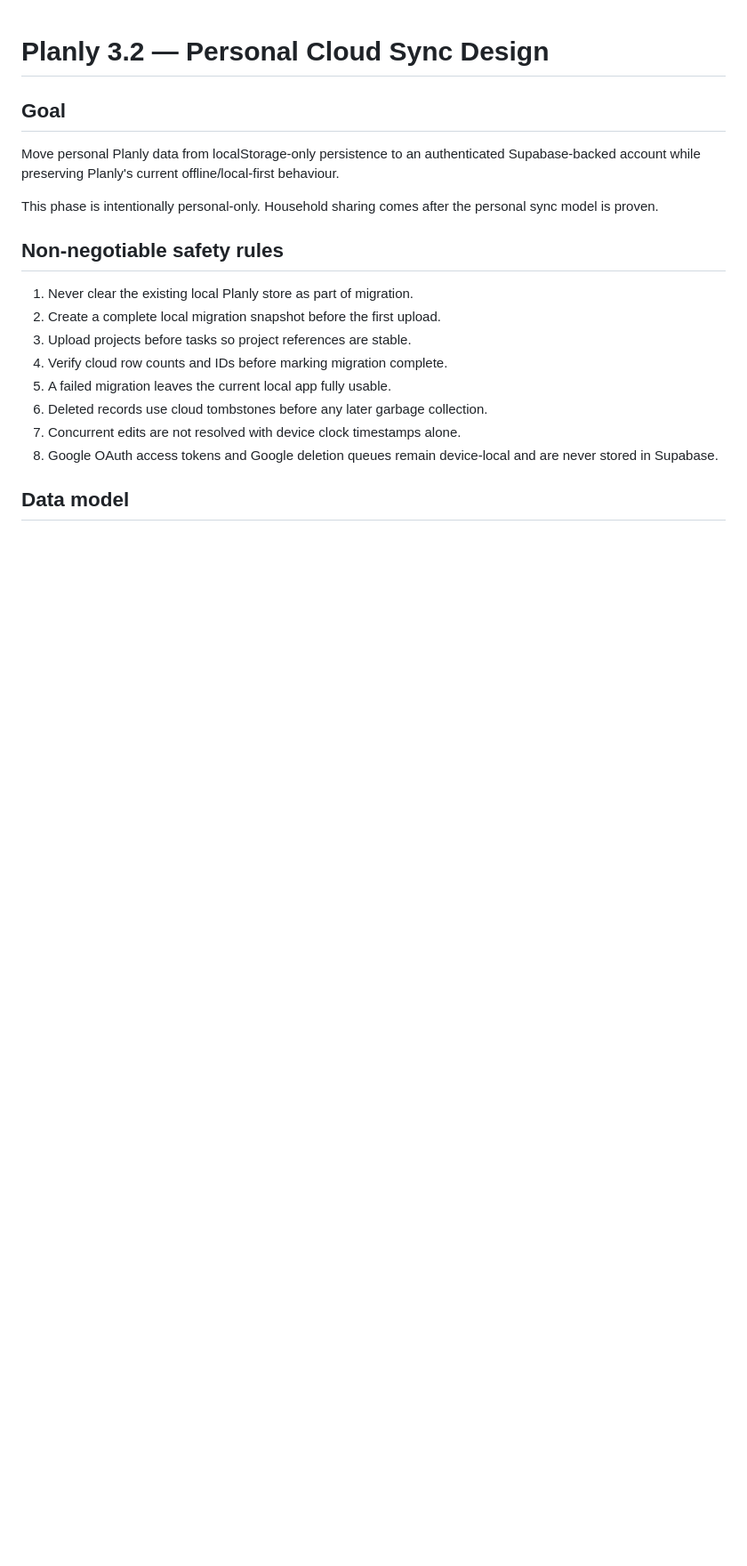
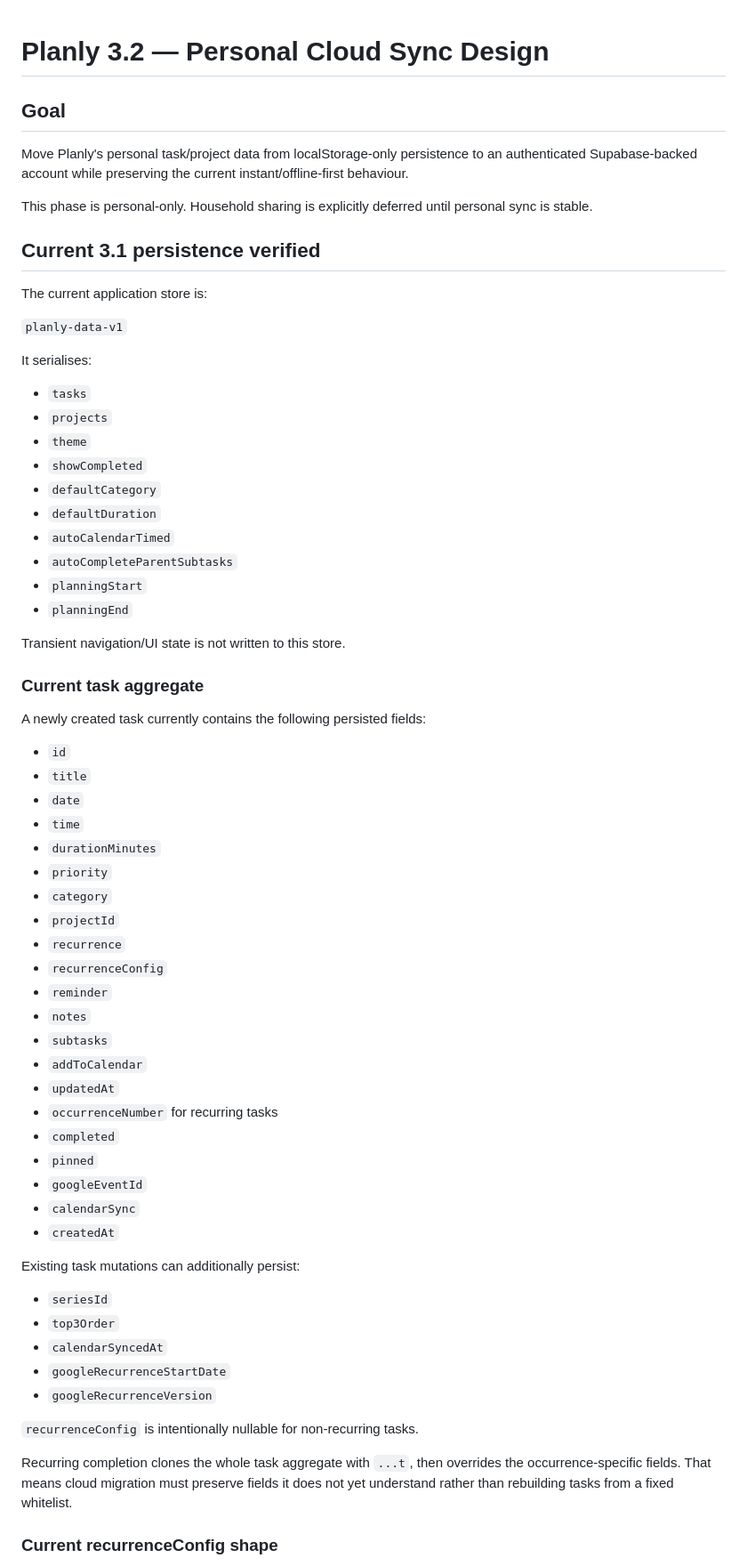
Before and after one commit to Kovacs-x/planly, a Markdown page: docs/planly-3.2-cloud-sync.md, the part around one of its changes. Shown at 89% size. GitHub-like rendering; blank space fills up the shorter version.

```diff
--- a/docs/planly-3.2-cloud-sync.md
+++ b/docs/planly-3.2-cloud-sync.md
@@ -2,19 +2,68 @@
 
 ## Goal
 
-Move personal Planly data from localStorage-only persistence to an authenticated Supabase-backed account while preserving Planly's current offline/local-first behaviour.
+Move Planly's personal task/project data from localStorage-only persistence to an authenticated Supabase-backed account while preserving the current instant/offline-first behaviour.
 
-This phase is intentionally personal-only. Household sharing comes after the personal sync model is proven.
+This phase is personal-only. Household sharing is explicitly deferred until personal sync is stable.
 
-## Non-negotiable safety rules
+## Current 3.1 persistence verified
 
-1. Never clear the existing local Planly store as part of migration.
-2. Create a complete local migration snapshot before the first upload.
-3. Upload projects before tasks so project references are stable.
-4. Verify cloud row counts and IDs before marking migration complete.
-5. A failed migration leaves the current local app fully usable.
-6. Deleted records use cloud tombstones before any later garbage collection.
-7. Concurrent edits are not resolved with device clock timestamps alone.
-8. Google OAuth access tokens and Google deletion queues remain device-local and are never stored in Supabase.
+The current application store is:
 
-## Data model
+`planly-data-v1`
+
+It serialises:
+
+- `tasks`
+- `projects`
+- `theme`
+- `showCompleted`
+- `defaultCategory`
+- `defaultDuration`
+- `autoCalendarTimed`
+- `autoCompleteParentSubtasks`
+- `planningStart`
+- `planningEnd`
+
+Transient navigation/UI state is not written to this store.
+
+### Current task aggregate
+
+A newly created task currently contains the following persisted fields:
+
+- `id`
+- `title`
+- `date`
+- `time`
+- `durationMinutes`
+- `priority`
+- `category`
+- `projectId`
+- `recurrence`
+- `recurrenceConfig`
+- `reminder`
+- `notes`
+- `subtasks`
+- `addToCalendar`
+- `updatedAt`
+- `occurrenceNumber` for recurring tasks
+- `completed`
+- `pinned`
+- `googleEventId`
+- `calendarSync`
+- `createdAt`
+
+Existing task mutations can additionally persist:
+
+- `seriesId`
+- `top3Order`
+- `calendarSyncedAt`
+- `googleRecurrenceStartDate`
+- `googleRecurrenceVersion`
+
+`recurrenceConfig` is intentionally nullable for non-recurring tasks.
+
+Recurring completion clones the whole task aggregate with `...t`, then overrides the occurrence-specific fields. That means cloud migration must preserve fields it does not yet understand rather than rebuilding tasks from a fixed whitelist.
+
+### Current recurrenceConfig shape
+
```
Also changed, not shown: other parts of docs/planly-3.2-cloud-sync.md (+213 -81 lines).
